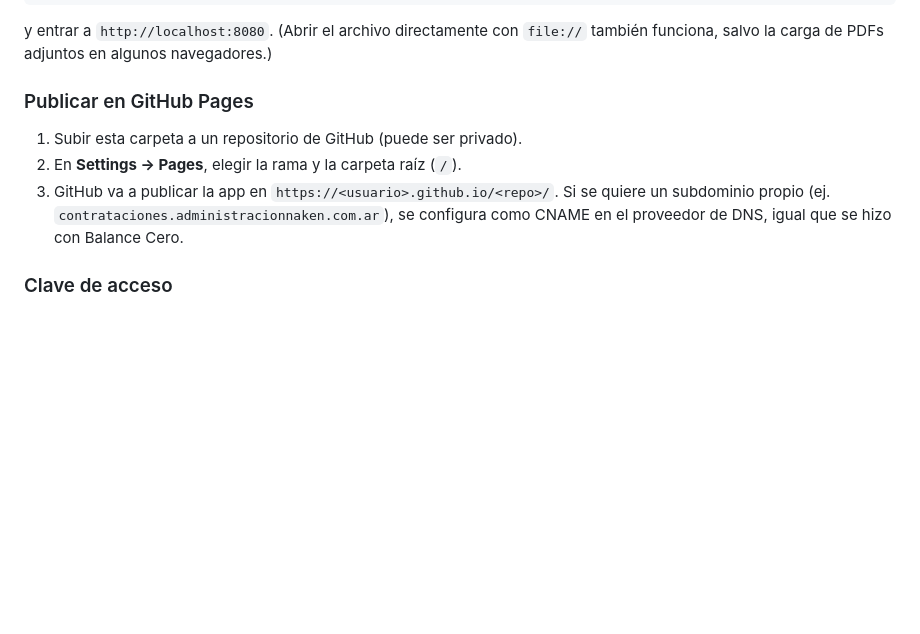
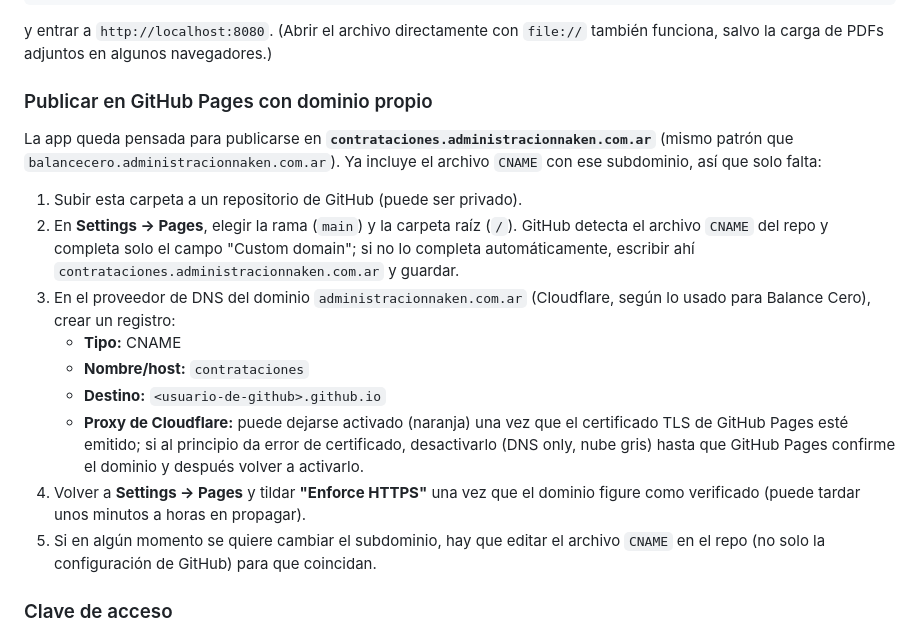
Before and after one commit to Admnaken/contrataciones, a Markdown page: README.md, the part around the change. Drawn GitHub-style; blank space fills up the shorter version.

```diff
--- a/README.md
+++ b/README.md
@@ -31,11 +31,19 @@ python3 -m http.server 8080
 
 y entrar a `http://localhost:8080`. (Abrir el archivo directamente con `file://` también funciona, salvo la carga de PDFs adjuntos en algunos navegadores.)
 
-### Publicar en GitHub Pages
+### Publicar en GitHub Pages con dominio propio
+
+La app queda pensada para publicarse en **`contrataciones.administracionnaken.com.ar`** (mismo patrón que `balancecero.administracionnaken.com.ar`). Ya incluye el archivo `CNAME` con ese subdominio, así que solo falta:
 
 1. Subir esta carpeta a un repositorio de GitHub (puede ser privado).
-2. En **Settings → Pages**, elegir la rama y la carpeta raíz (`/`).
-3. GitHub va a publicar la app en `https://<usuario>.github.io/<repo>/`. Si se quiere un subdominio propio (ej. `contrataciones.administracionnaken.com.ar`), se configura como CNAME en el proveedor de DNS, igual que se hizo con Balance Cero.
+2. En **Settings → Pages**, elegir la rama (`main`) y la carpeta raíz (`/`). GitHub detecta el archivo `CNAME` del repo y completa solo el campo "Custom domain"; si no lo completa automáticamente, escribir ahí `contrataciones.administracionnaken.com.ar` y guardar.
+3. En el proveedor de DNS del dominio `administracionnaken.com.ar` (Cloudflare, según lo usado para Balance Cero), crear un registro:
+   - **Tipo:** CNAME
+   - **Nombre/host:** `contrataciones`
+   - **Destino:** `<usuario-de-github>.github.io`
+   - **Proxy de Cloudflare:** puede dejarse activado (naranja) una vez que el certificado TLS de GitHub Pages esté emitido; si al principio da error de certificado, desactivarlo (DNS only, nube gris) hasta que GitHub Pages confirme el dominio y después volver a activarlo.
+4. Volver a **Settings → Pages** y tildar **"Enforce HTTPS"** una vez que el dominio figure como verificado (puede tardar unos minutos a horas en propagar).
+5. Si en algún momento se quiere cambiar el subdominio, hay que editar el archivo `CNAME` en el repo (no solo la configuración de GitHub) para que coincidan.
 
 ### Clave de acceso
 
```
